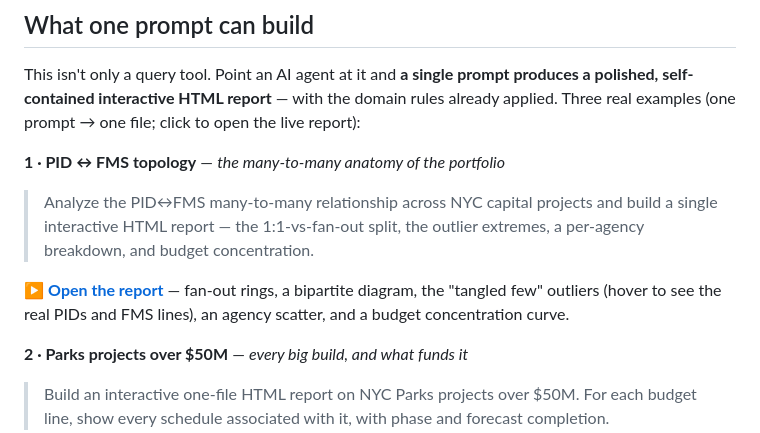
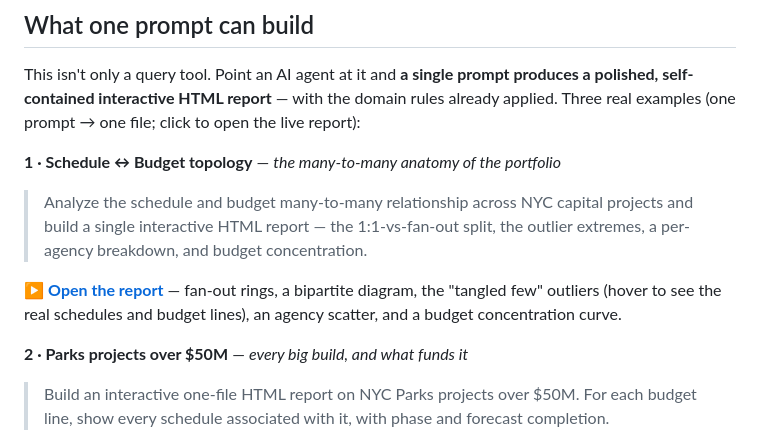
Before and after one commit to WillHsiaoNYC/NYC-Opendata-Capital-Projects-MCP, a Markdown page: README.md, the part around the change. Drawn GitHub-style.

Commit message:
docs(readme): plain "schedule and budget" wording for use-case #1
Reframe the topology example from PID↔FMS jargon to "schedule and budget"
(heading, prompt, and the hover description) — a more accessible ask that still
showcases the MCP resolving the schedule↔budget mapping.

Co-Authored-By: Claude Opus 4.8 (1M context) <noreply@anthropic.com>

```diff
--- a/README.md
+++ b/README.md
@@ -41,13 +41,13 @@ This isn't only a query tool. Point an AI agent at it and **a single prompt prod
 polished, self-contained interactive HTML report** — with the domain rules already applied.
 Three real examples (one prompt → one file; click to open the live report):
 
-**1 · PID ↔ FMS topology** — *the many-to-many anatomy of the portfolio*
+**1 · Schedule ↔ Budget topology** — *the many-to-many anatomy of the portfolio*
 
-> Analyze the PID↔FMS many-to-many relationship across NYC capital projects and build a
-> single interactive HTML report — the 1:1-vs-fan-out split, the outlier extremes, a
+> Analyze the schedule and budget many-to-many relationship across NYC capital projects and
+> build a single interactive HTML report — the 1:1-vs-fan-out split, the outlier extremes, a
 > per-agency breakdown, and budget concentration.
 
-▶ **[Open the report](https://raw.githack.com/WillHsiaoNYC/NYC-Opendata-Capital-Projects-MCP/main/docs/examples/pid_fms_budget_analysis.html)** — fan-out rings, a bipartite diagram, the "tangled few" outliers (hover to see the real PIDs and FMS lines), an agency scatter, and a budget concentration curve.
+▶ **[Open the report](https://raw.githack.com/WillHsiaoNYC/NYC-Opendata-Capital-Projects-MCP/main/docs/examples/pid_fms_budget_analysis.html)** — fan-out rings, a bipartite diagram, the "tangled few" outliers (hover to see the real schedules and budget lines), an agency scatter, and a budget concentration curve.
 
 **2 · Parks projects over $50M** — *every big build, and what funds it*
 
```
